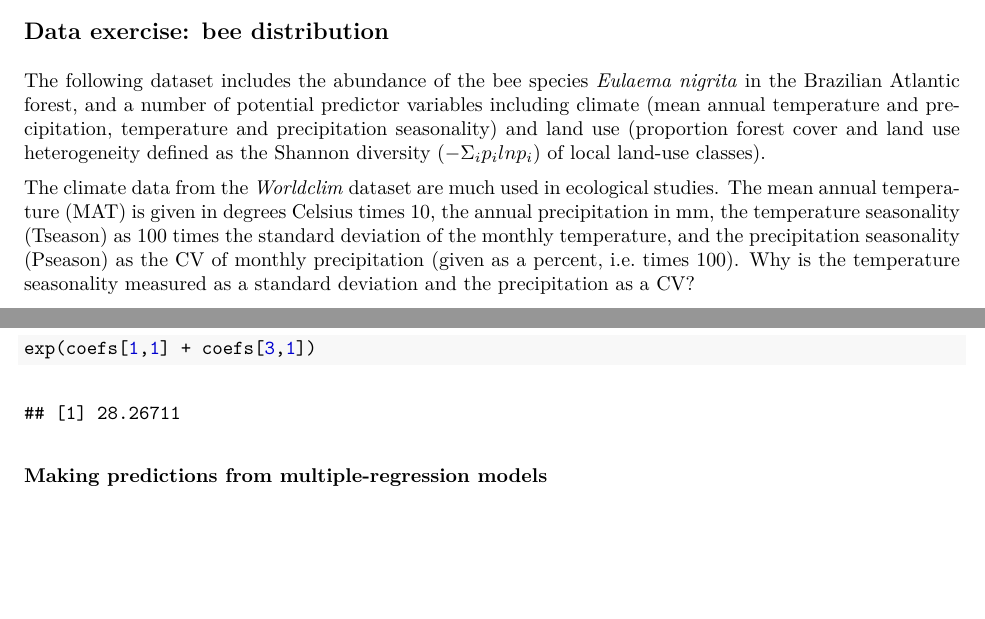
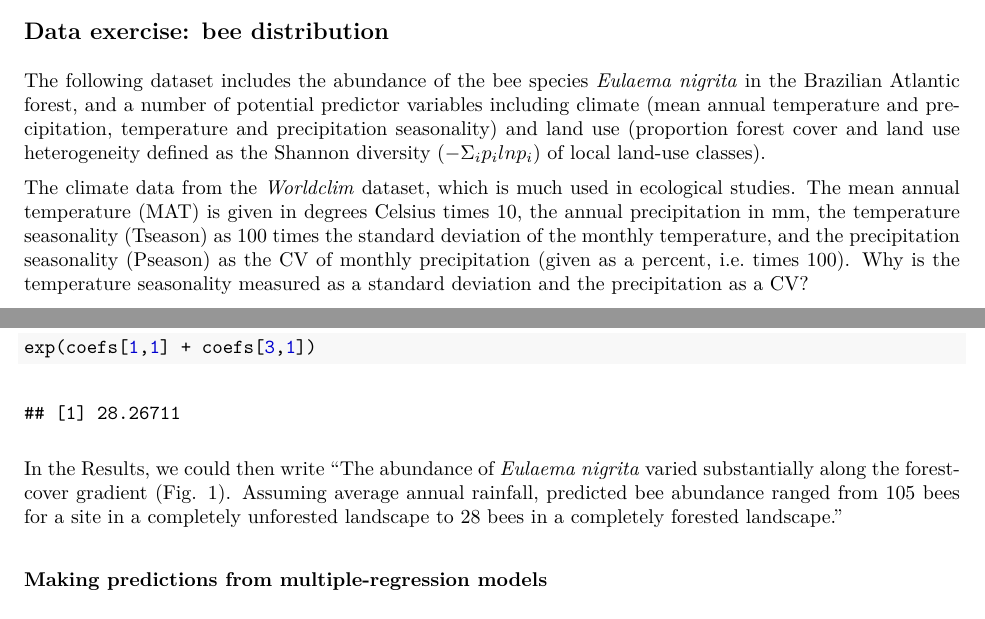
Before and after one commit to oysteiop/BIOS14_QuantitativeAnalysis, an R Markdown document (Lecture notes/Chapter5_GLM_extended.Rmd): two parts of pages 17 and 19 of 22, joined at a grey line, cut so that both start at the same text, the shorter picture padded with empty space. The pictures show the output file Lecture notes/Chapter5_GLM_extended.pdf that the author committed with the source.

Commit message:
Updates 1.12

````diff
--- a/Lecture notes/Chapter5_GLM_extended.Rmd
+++ b/Lecture notes/Chapter5_GLM_extended.Rmd
@@ -376,7 +376,7 @@ summary(m)
 
 The following dataset includes the abundance of the bee species *Eulaema nigrita* in the Brazilian Atlantic forest, and a number of potential predictor variables including climate (mean annual temperature and precipitation, temperature and precipitation seasonality) and land use (proportion forest cover and land use heterogeneity defined as the Shannon diversity ($-\Sigma_i p_i ln p_i$) of local land-use classes).
 
-The climate data from the *Worldclim* dataset are much used in ecological studies. The mean annual temperature (MAT) is given in degrees Celsius times 10, the annual precipitation in mm, the temperature seasonality (Tseason) as 100 times the standard deviation of the monthly temperature, and the precipitation seasonality (Pseason) as the CV of monthly precipitation (given as a percent, i.e. times 100). Why is the temperature seasonality measured as a standard deviation and the precipitation as a CV?
+The climate data from the *Worldclim* dataset, which is much used in ecological studies. The mean annual temperature (MAT) is given in degrees Celsius times 10, the annual precipitation in mm, the temperature seasonality (Tseason) as 100 times the standard deviation of the monthly temperature, and the precipitation seasonality (Pseason) as the CV of monthly precipitation (given as a percent, i.e. times 100). Why is the temperature seasonality measured as a standard deviation and the precipitation as a CV?
 
 The *effort* variable in the log number of hours of sampling, and the *method* variable indicates whether the collecting was done with hand nets, traps, or a combination of both.
 
@@ -407,6 +407,7 @@ coefs = summary(m)$coef
 exp(coefs[1,1])
 exp(coefs[1,1] + coefs[3,1])
 ```
+In the Results, we could then write "The abundance of *Eulaema nigrita* varied substantially along the forest-cover gradient (Fig. 1). Assuming average annual rainfall, predicted bee abundance ranged from 105 bees for a site in a completely unforested landscape to 28 bees in a completely forested landscape."
 
 ### Making predictions from multiple-regression models
 
````
Also changed, not shown: Lecture notes/Chapter6_LMM.Rmd (+3 -0 lines), Lecture notes/Chapter5_GLM_extended.pdf, Lecture notes/Chapter7_ModelSelection.pdf, 1 other file.
